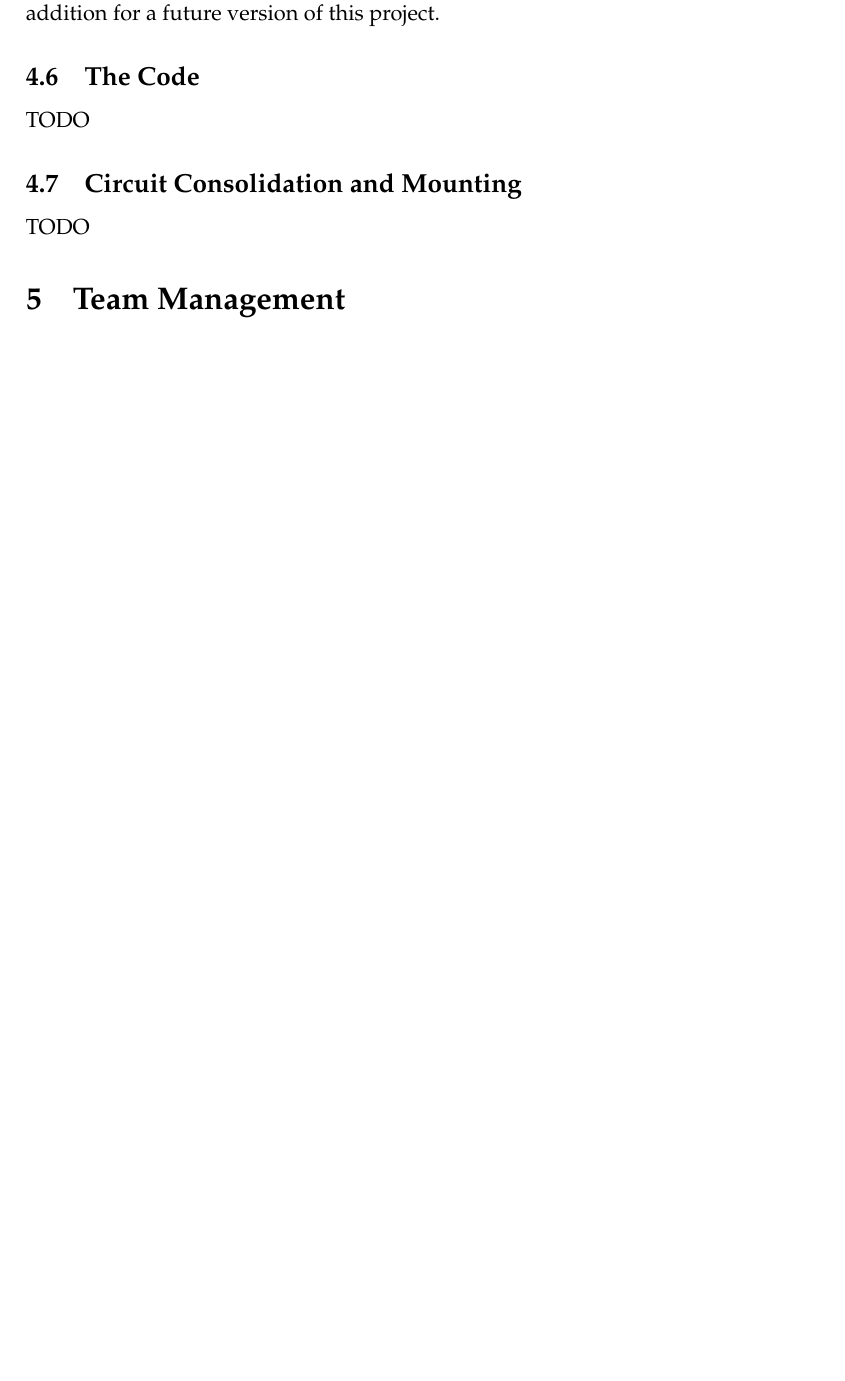
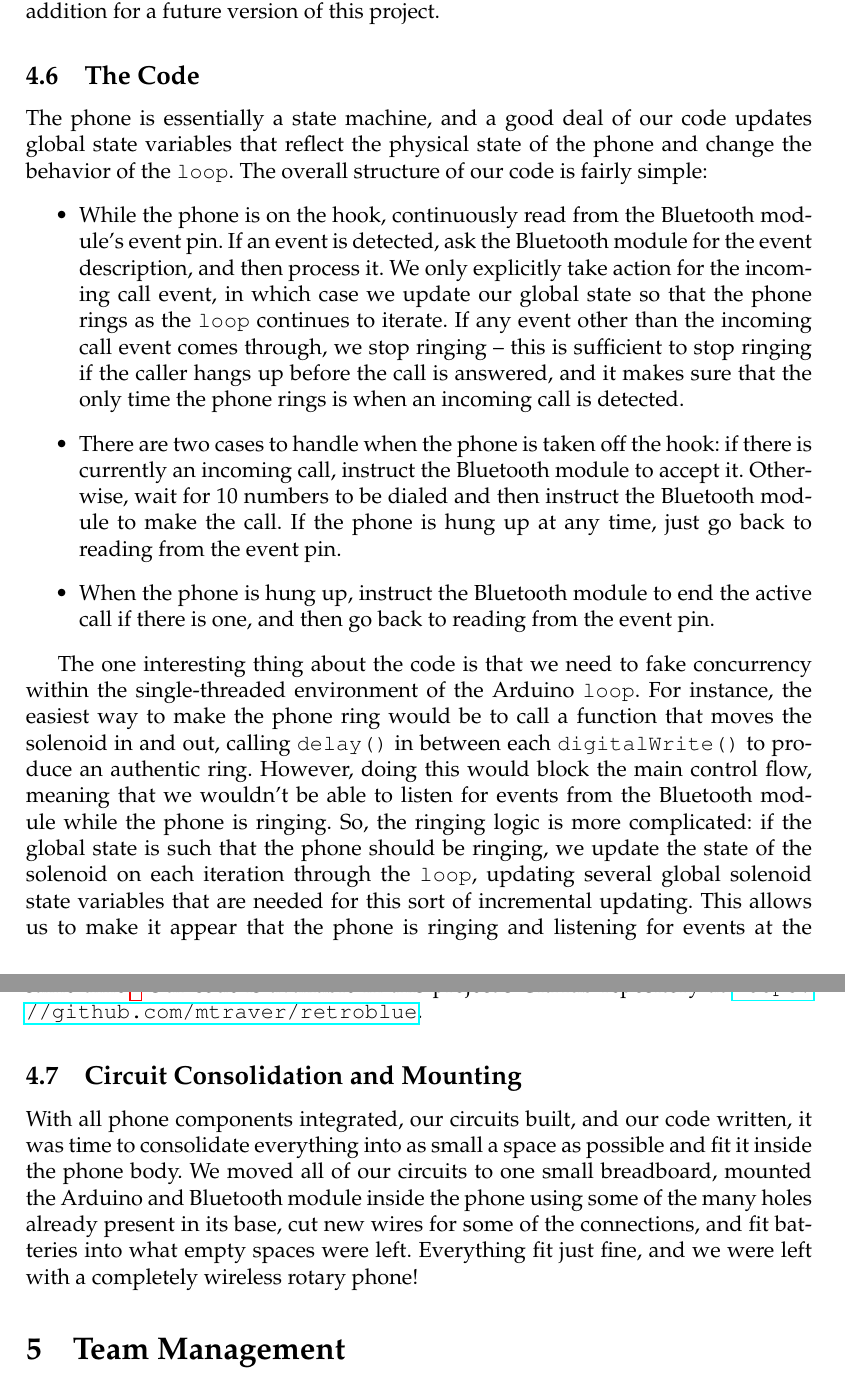
Before and after one commit to mtraver/retroblue, a LaTeX document (report/Team13_ES50_Final_Report_2014.tex): part of page 8 of 12 before the commit and two parts of pages 8 and 9 of 13 after it, the two joined at a grey line, cut so that both start at the same text, the shorter picture padded with empty space. Compiled offline with pdfLaTeX.

Commit message:
Add "The Code" and "Circuit Consolidation and Mounting" subsections to Implementation section

```diff
--- a/report/Team13_ES50_Final_Report_2014.tex
+++ b/report/Team13_ES50_Final_Report_2014.tex
@@ -134,10 +134,17 @@
     The microphone took a lot more work. We were able to successfully bias it with a standard microphone biasing circuit and record clear, reasonably good quality audio on a computer, but integrating it with the Bluetooth module was much harder. The first problem is that the handset has only three wires: the speaker and microphone each have a wire directly to them, and the third wire is shared. We tried hooking up the microphone directly to the Bluetooth module, and while we were able to pick up audio, the volume was low and there was some nasty echo due to the shared wire. We then tried to properly bias the microphone, and while the input became louder, voices became unintelligible. However, the RN-52's datasheet contains a set of circuit diagrams labeled ``Typical Application Schematic,'' which includes an audio input circuit \cite{rn52Datasheet}. We built the circuit, and, unsurprisingly, it worked. The audio quality isn't phenomenal, but given the very old hardware, it's passable. We also don't filter the signal to remove noise or background interference, which would likely improve the quality significantly and would be a good addition for a future version of this project.
 
     \subsection{The Code}
-    TODO
+    The phone is essentially a state machine, and a good deal of our code updates global state variables that reflect the physical state of the phone and change the behavior of the \verb+loop+. The overall structure of our code is fairly simple:
+    \begin{itemize}
+        \item While the phone is on the hook, continuously read from the Bluetooth module's event pin. If an event is detected, ask the Bluetooth module for the event description, and then process it. We only explicitly take action for the incoming call event, in which case we update our global state so that the phone rings as the \verb+loop+ continues to iterate. If any event other than the incoming call event comes through, we stop ringing -- this is sufficient to stop ringing if the caller hangs up before the call is answered, and it makes sure that the only time the phone rings is when an incoming call is detected.
+        \item There are two cases to handle when the phone is taken off the hook: if there is currently an incoming call, instruct the Bluetooth module to accept it. Otherwise, wait for 10 numbers to be dialed and then instruct the Bluetooth module to make the call. If the phone is hung up at any time, just go back to reading from the event pin.
+        \item When the phone is hung up, instruct the Bluetooth module to end the active call if there is one, and then go back to reading from the event pin.
+    \end{itemize}
+
+    The one interesting thing about the code is that we need to fake concurrency within the single-threaded environment of the Arduino \verb+loop+. For instance, the easiest way to make the phone ring would be to call a function that moves the solenoid in and out, calling \verb+delay()+ in between each \verb+digitalWrite()+ to produce an authentic ring. However, doing this would block the main control flow, meaning that we wouldn't be able to listen for events from the Bluetooth module while the phone is ringing. So, the ringing logic is more complicated: if the global state is such that the phone should be ringing, we update the state of the solenoid on each iteration through the \verb+loop+, updating several global solenoid state variables that are needed for this sort of incremental updating. This allows us to make it appear that the phone is ringing and listening for events at the same time.\footnote{There are other solutions, but they would involve polling the event pin and processing events in multiple places throughout the code. Because ringing is not part of the main control flow, we felt that the added complexity of updating the solenoid in this way was worth it because it allowed us to keep the main control flow -- namely, event detection and processing and hook state processing -- centralized in one place.} Our code is available in this project's GitHub repository at \url{https://github.com/mtraver/retroblue}.
 
     \subsection{Circuit Consolidation and Mounting}
-    TODO
+    With all phone components integrated, our circuits built, and our code written, it was time to consolidate everything into as small a space as possible and fit it inside the phone body. We moved all of our circuits to one small breadboard, mounted the Arduino and Bluetooth module inside the phone using some of the many holes already present in its base, cut new wires for some of the connections, and fit batteries into what empty spaces were left. Everything fit just fine, and we were left with a completely wireless rotary phone!
 
     \section{Team Management}
         We all worked collaboratively on most parts of the project. We all came into the project with similar background; all of us are computer science majors that are generally comfortable with coding but not very comfortable with the hardware side of the project. Nonetheless, there were a few areas of specialization that each member took responsibility for.
```
